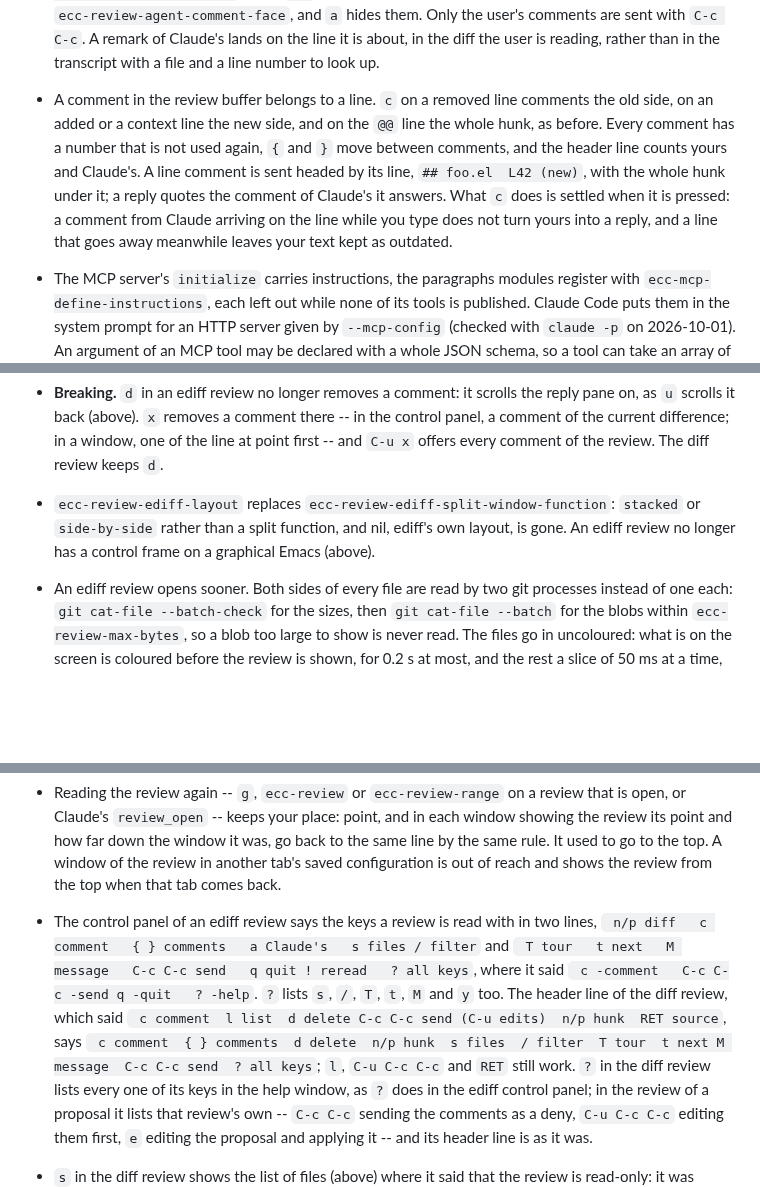
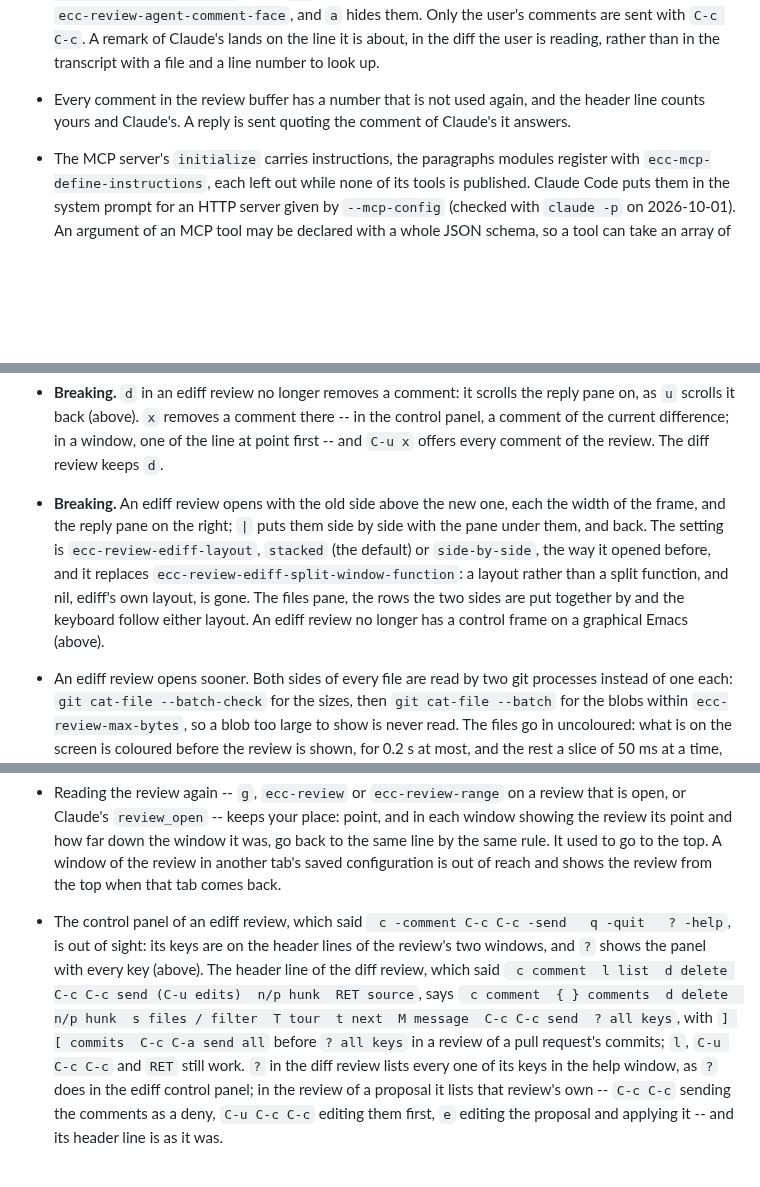
Before and after one commit to wakamenod/emacs-claude-code, a Markdown page: CHANGELOG.md, 3 parts joined by grey strips. Drawn GitHub-style; blank space fills up the shorter version.

Commit message:
docs(changelog): merge the doubled entries of Unreleased and correct the stale ones
Co-Authored-By: Claude Opus 5.5 <noreply@anthropic.com>

```diff
--- a/CHANGELOG.md
+++ b/CHANGELOG.md
@@ -112,16 +112,9 @@ Verified against **Claude Code CLI 2.1.281**.
   Claude's lands on the line it is about, in the diff the user is reading,
   rather than in the transcript with a file and a line number to look up.
 
-- A comment in the review buffer belongs to a line. `c` on a removed line
-  comments the old side, on an added or a context line the new side, and on
-  the `@@` line the whole hunk, as before. Every comment has a number that is
-  not used again, `{` and `}` move between comments, and the header line
-  counts yours and Claude's. A line comment is sent headed by its line,
-  `## foo.el  L42 (new)`, with the whole hunk under it; a reply quotes the
-  comment of Claude's it answers. What `c` does is settled when it is
-  pressed: a comment from Claude arriving on the line while you type does
-  not turn yours into a reply, and a line that goes away meanwhile leaves
-  your text kept as outdated.
+- Every comment in the review buffer has a number that is not used again,
+  and the header line counts yours and Claude's. A reply is sent quoting
+  the comment of Claude's it answers.
 
 - The MCP server's `initialize` carries instructions, the paragraphs modules
   register with `ecc-mcp-define-instructions`, each left out while none of its
@@ -673,10 +658,16 @@ Verified against **Claude Code CLI 2.1.281**.
   difference; in a window, one of the line at point first -- and `C-u x`
   offers every comment of the review. The diff review keeps `d`.
 
-- `ecc-review-ediff-layout` replaces `ecc-review-ediff-split-window-function`:
-  `stacked` or `side-by-side` rather than a split function, and nil, ediff's
-  own layout, is gone. An ediff review no longer has a control frame on a
-  graphical Emacs (above).
+- **Breaking.** An ediff review opens with the old side above the new one,
+  each the width of the frame, and the reply pane on the right; `|` puts
+  them side by side with the pane under them, and back. The setting is
+  `ecc-review-ediff-layout`, `stacked` (the default) or `side-by-side`, the
+  way it opened before, and it replaces
+  `ecc-review-ediff-split-window-function`: a layout rather than a split
+  function, and nil, ediff's own layout, is gone. The files pane, the rows
+  the two sides are put together by and the keyboard follow either layout.
+  An ediff review no longer has a control frame on a graphical Emacs
+  (above).
 
 - An ediff review opens sooner. Both sides of every file are read by two
   git processes instead of one each: `git cat-file --batch-check` for the
@@ -803,15 +800,15 @@ Verified against **Claude Code CLI 2.1.281**.
   to the top. A window of the review in another tab's saved configuration is
   out of reach and shows the review from the top when that tab comes back.
 
-- The control panel of an ediff review says the keys a review is read with
-  in two lines, ` n/p diff   c comment   { } comments   a Claude's   s files
-  / filter` and ` T tour   t next   M message   C-c C-c send   q quit
-  ! reread   ? all keys`, where it said ` c -comment   C-c C-c -send
-  q -quit   ? -help`. `?` lists `s`, `/`, `T`, `t`, `M` and `y` too. The
-  header line of the diff review, which said ` c comment  l list  d delete
-  C-c C-c send (C-u edits)  n/p hunk  RET source`, says ` c comment  { }
-  comments  d delete  n/p hunk  s files  / filter  T tour  t next
-  M message  C-c C-c send  ? all keys`; `l`, `C-u C-c C-c` and `RET` still
+- The control panel of an ediff review, which said ` c -comment
+  C-c C-c -send   q -quit   ? -help`, is out of sight: its keys are on the
+  header lines of the review's two windows, and `?` shows the panel with
+  every key (above). The header line of the diff review, which said
+  ` c comment  l list  d delete C-c C-c send (C-u edits)  n/p hunk  RET
+  source`, says ` c comment  { } comments  d delete  n/p hunk  s files
+  / filter  T tour  t next  M message  C-c C-c send  ? all keys`, with
+  `] [ commits  C-c C-a send all` before `? all keys` in a review of a pull
+  request's commits; `l`, `C-u C-c C-c` and `RET` still
   work. `?` in the diff review lists every one of its keys in the help
   window, as `?` does in the ediff control panel; in the review of a
   proposal it lists that review's own -- `C-c C-c` sending the comments as
```
Also changed, not shown: other parts of CHANGELOG.md (+19 -19 lines).
